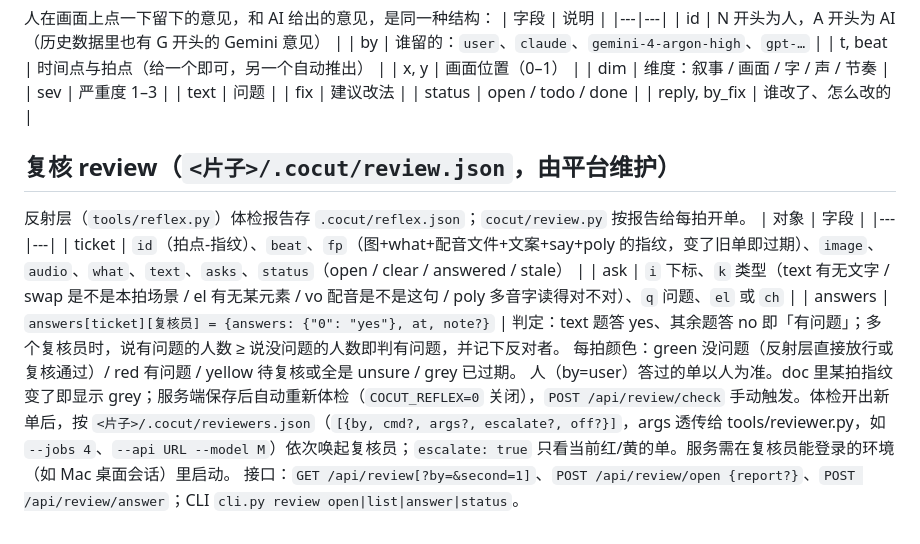
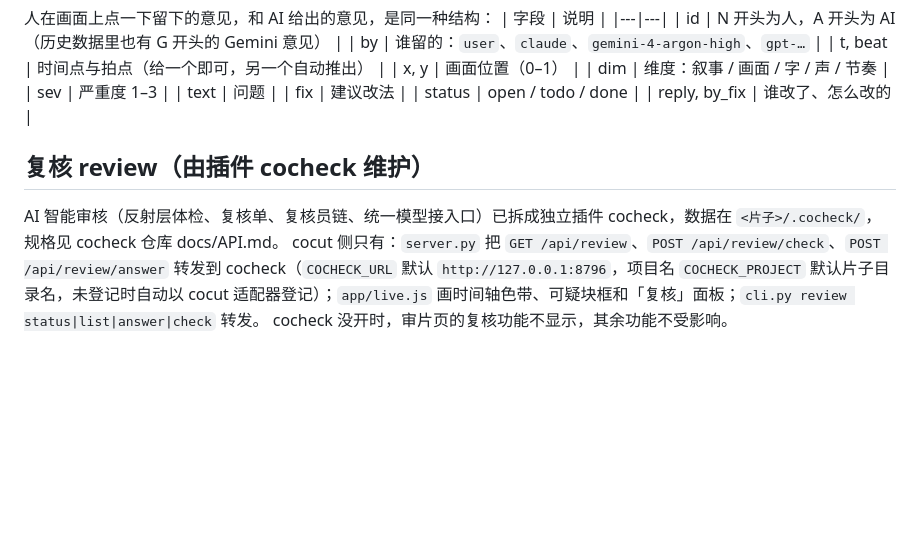
Before and after one commit to changsheng0804-blip/cocut, a Markdown page: docs/SPEC.md, the part around the change. GitHub-like rendering; blank space fills up the shorter version.

Commit message:
AI 智能审核拆成独立插件 cocheck：cocut 只转发 /api/review* 并画页面

```diff
--- a/docs/SPEC.md
+++ b/docs/SPEC.md
@@ -50,14 +50,7 @@
 | status | open / todo / done |
 | reply, by_fix | 谁改了、怎么改的 |
 
-## 复核 review（`<片子>/.cocut/review.json`，由平台维护）
-反射层（`tools/reflex.py`）体检报告存 `.cocut/reflex.json`；`cocut/review.py` 按报告给每拍开单。
-| 对象 | 字段 |
-|---|---|
-| ticket | `id`（拍点-指纹）、`beat`、`fp`（图+what+配音文件+文案+say+poly 的指纹，变了旧单即过期）、`image`、`audio`、`what`、`text`、`asks`、`status`（open / clear / answered / stale） |
-| ask | `i` 下标、`k` 类型（text 有无文字 / swap 是不是本拍场景 / el 有无某元素 / vo 配音是不是这句 / poly 多音字读得对不对）、`q` 问题、`el` 或 `ch` |
-| answers | `answers[ticket][复核员] = {answers: {"0": "yes"}, at, note?}` |
-判定：text 题答 yes、其余题答 no 即「有问题」；多个复核员时，说有问题的人数 ≥ 说没问题的人数即判有问题，并记下反对者。
-每拍颜色：green 没问题（反射层直接放行或复核通过）/ red 有问题 / yellow 待复核或全是 unsure / grey 已过期。
-人（by=user）答过的单以人为准。doc 里某拍指纹变了即显示 grey；服务端保存后自动重新体检（`COCUT_REFLEX=0` 关闭），`POST /api/review/check` 手动触发。体检开出新单后，按 `<片子>/.cocut/reviewers.json`（`[{by, cmd?, args?, escalate?, off?}]`，args 透传给 tools/reviewer.py，如 `--jobs 4`、`--api URL --model M`）依次唤起复核员；`escalate: true` 只看当前红/黄的单。服务需在复核员能登录的环境（如 Mac 桌面会话）里启动。
-接口：`GET /api/review[?by=&second=1]`、`POST /api/review/open {report?}`、`POST /api/review/answer`；CLI `cli.py review open|list|answer|status`。
+## 复核 review（由插件 cocheck 维护）
+AI 智能审核（反射层体检、复核单、复核员链、统一模型接入口）已拆成独立插件 cocheck，数据在 `<片子>/.cocheck/`，规格见 cocheck 仓库 docs/API.md。
+cocut 侧只有：`server.py` 把 `GET /api/review`、`POST /api/review/check`、`POST /api/review/answer` 转发到 cocheck（`COCHECK_URL` 默认 `http://127.0.0.1:8796`，项目名 `COCHECK_PROJECT` 默认片子目录名，未登记时自动以 cocut 适配器登记）；`app/live.js` 画时间轴色带、可疑块框和「复核」面板；`cli.py review status|list|answer|check` 转发。
+cocheck 没开时，审片页的复核功能不显示，其余功能不受影响。
```
